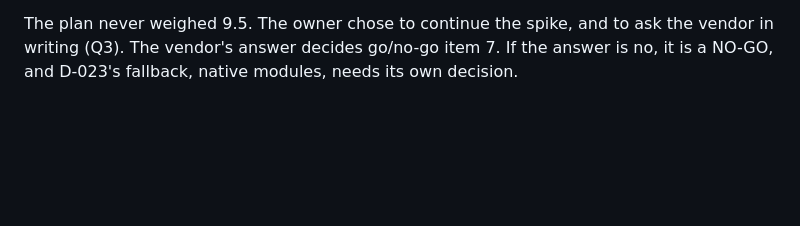
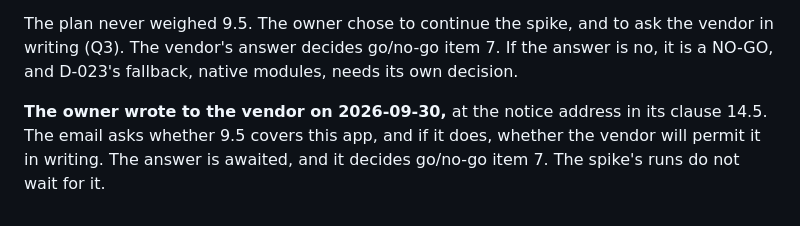
Before and after one commit to bvst/TryggHverdag, a Markdown page: docs/progress/m1.md, the part around the change. GitHub-like rendering; blank space fills up the shorter version.

Commit message:
SPIKE-01: the owner has asked the SDK's vendor about clause 9.5
Co-Authored-By: Claude Opus 5.5 <noreply@anthropic.com>
Claude-Session: https://claude.ai/code/session_01RfUztLan1AnEqKAvr1tqyP

```diff
--- a/docs/progress/m1.md
+++ b/docs/progress/m1.md
@@ -268,3 +268,8 @@ The plan never weighed 9.5. The owner chose to continue the spike, and to ask
 the vendor in writing (Q3). The vendor's answer decides go/no-go item 7. If the
 answer is no, it is a NO-GO, and D-023's fallback, native modules, needs its
 own decision.
+
+**The owner wrote to the vendor on 2026-09-30,** at the notice address in its
+clause 14.5. The email asks whether 9.5 covers this app, and if it does,
+whether the vendor will permit it in writing. The answer is awaited, and it
+decides go/no-go item 7. The spike's runs do not wait for it.
```
